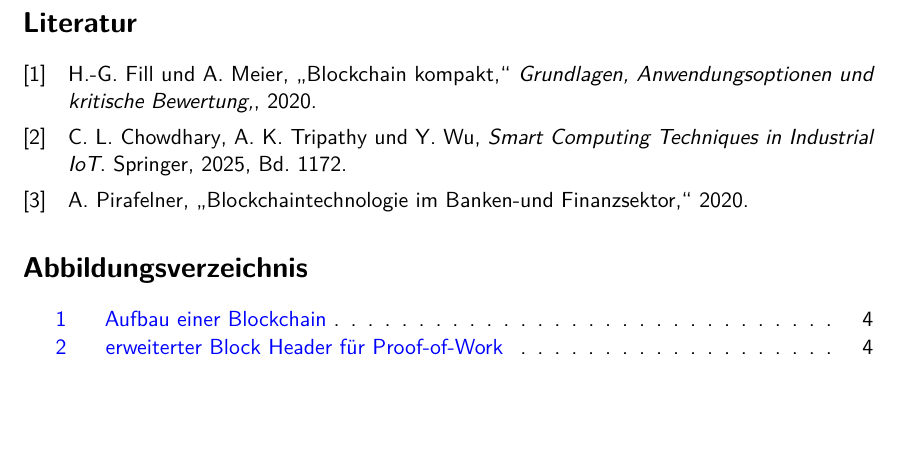
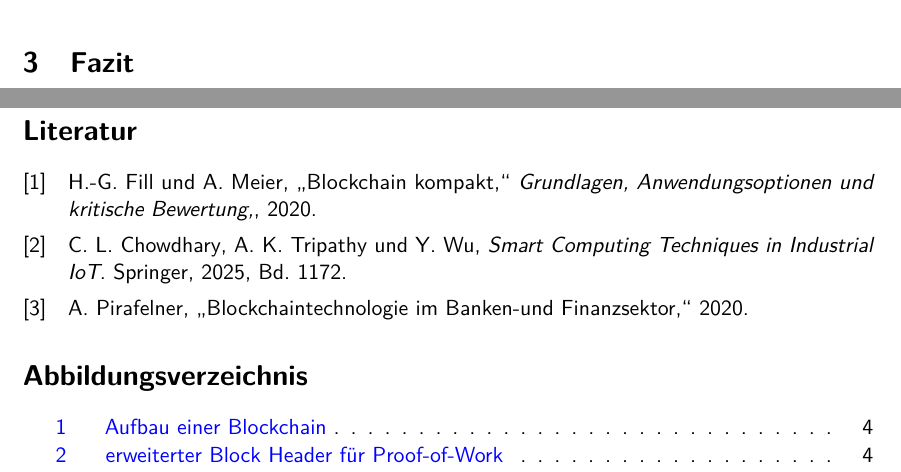
Before and after one commit to Frekrr/Seminar, a LaTeX document (Seminararbeit.tex): part of page 7 of 7 before the commit and two parts of pages 7 and 8 of 8 after it, the two joined at a grey line, cut at the place of the change, the shorter picture padded with empty space. Compiled offline with pdfLaTeX.

Commit message:
Added Chapter Fazit

```diff
--- a/Seminararbeit.tex
+++ b/Seminararbeit.tex
@@ -71,6 +71,7 @@
 
     \include{chapters/Einleitung}
     \include{chapters/Blockchain}
+    \include{chapters/Fazit}
 
     \printbibliography
     \listoffigures
```
